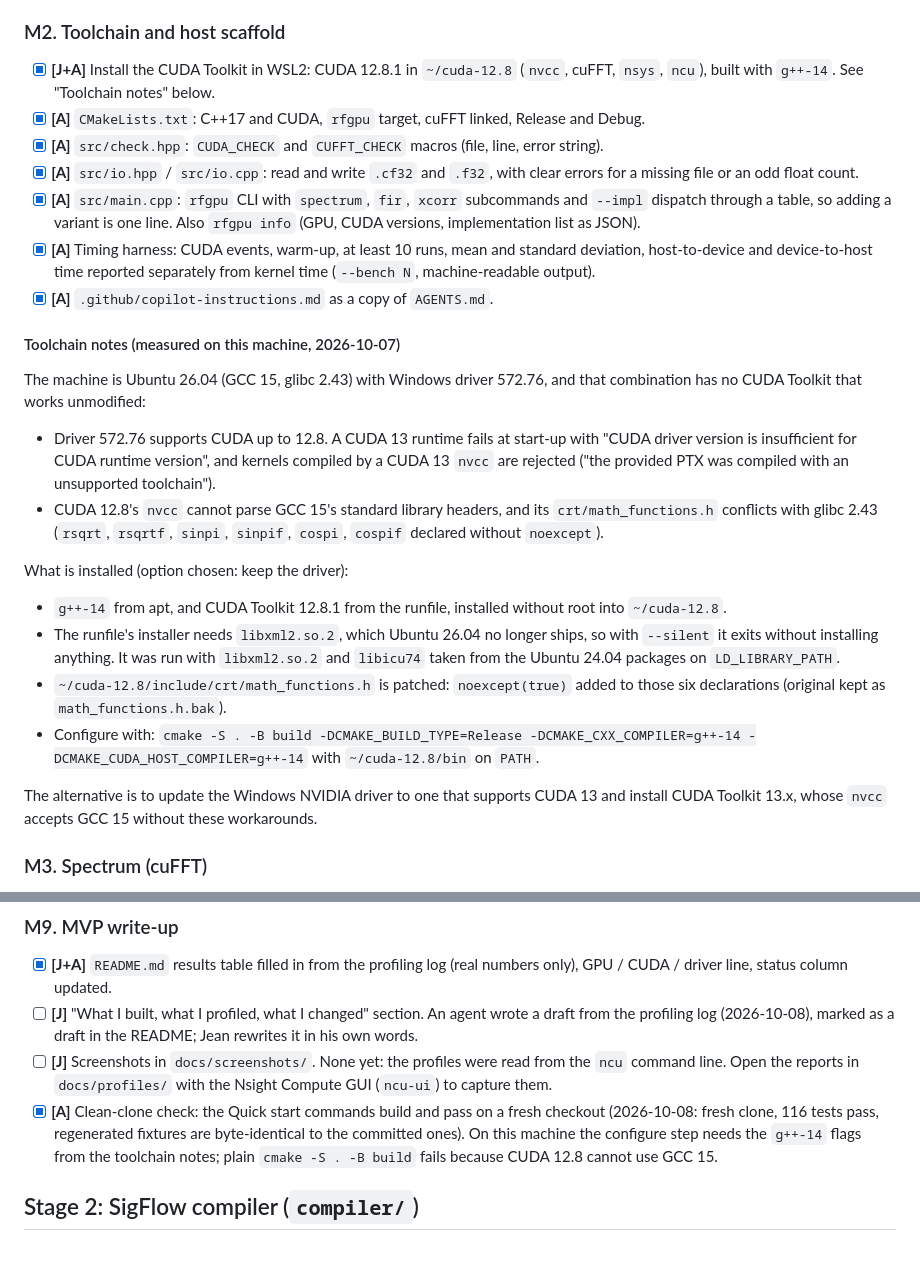
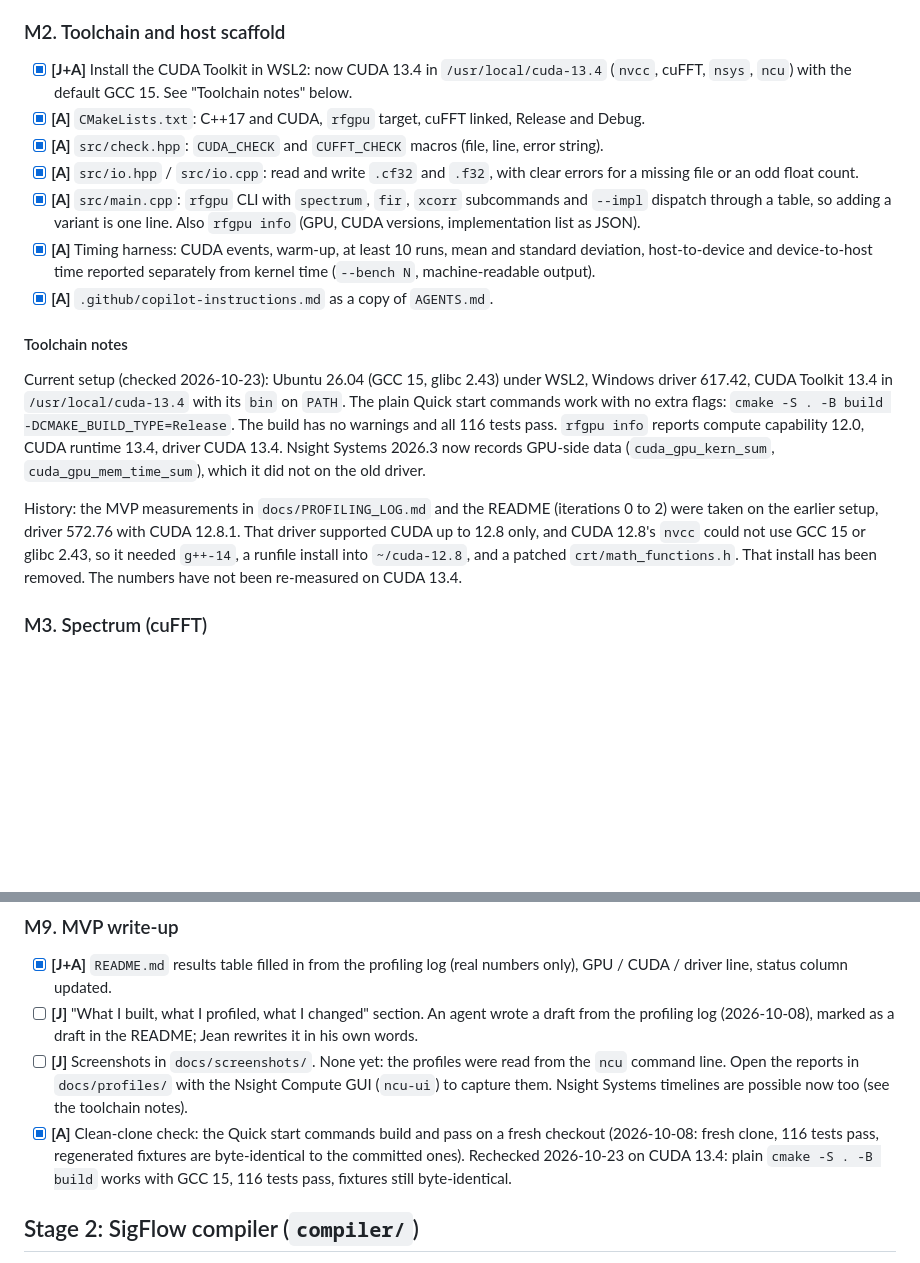
Before and after one commit to Jeanm2005/gpu-rf-pipeline, a Markdown page: docs/ROADMAP.md, 2 parts joined by grey strips. Rendered like a GitHub page; blank space fills up the shorter version.

Commit message:
Update toolchain notes for CUDA 13.4 and driver 617.42
The CUDA 12.8 install with the g++-14 workarounds is gone. The machine now
builds with CUDA 13.4 and the default GCC 15 with no extra flags, and all
116 tests pass. Nsight Systems now records GPU-side data. The README results
are marked as measured on the old setup.

```diff
--- a/docs/ROADMAP.md
+++ b/docs/ROADMAP.md
@@ -38,8 +38,8 @@ The reference defines what every GPU operation must compute, so it comes before
 
 ### M2. Toolchain and host scaffold
 
-- [x] **[J+A]** Install the CUDA Toolkit in WSL2: CUDA 12.8.1 in `~/cuda-12.8` (`nvcc`, cuFFT,
-      `nsys`, `ncu`), built with `g++-14`. See "Toolchain notes" below.
+- [x] **[J+A]** Install the CUDA Toolkit in WSL2: now CUDA 13.4 in `/usr/local/cuda-13.4`
+      (`nvcc`, cuFFT, `nsys`, `ncu`) with the default GCC 15. See "Toolchain notes" below.
 - [x] **[A]** `CMakeLists.txt`: C++17 and CUDA, `rfgpu` target, cuFFT linked, Release and Debug.
 - [x] **[A]** `src/check.hpp`: `CUDA_CHECK` and `CUFFT_CHECK` macros (file, line, error string).
 - [x] **[A]** `src/io.hpp` / `src/io.cpp`: read and write `.cf32` and `.f32`, with clear errors
@@ -52,33 +52,21 @@ The reference defines what every GPU operation must compute, so it comes before
       (`--bench N`, machine-readable output).
 - [x] **[A]** `.github/copilot-instructions.md` as a copy of `AGENTS.md`.
 
-#### Toolchain notes (measured on this machine, 2026-10-07)
+#### Toolchain notes
 
-The machine is Ubuntu 26.04 (GCC 15, glibc 2.43) with Windows driver 572.76, and that
-combination has no CUDA Toolkit that works unmodified:
+Current setup (checked 2026-10-23): Ubuntu 26.04 (GCC 15, glibc 2.43) under WSL2, Windows
+driver 617.42, CUDA Toolkit 13.4 in `/usr/local/cuda-13.4` with its `bin` on `PATH`. The plain
+Quick start commands work with no extra flags:
+`cmake -S . -B build -DCMAKE_BUILD_TYPE=Release`. The build has no warnings and all 116 tests
+pass. `rfgpu info` reports compute capability 12.0, CUDA runtime 13.4, driver CUDA 13.4.
+Nsight Systems 2026.3 now records GPU-side data (`cuda_gpu_kern_sum`, `cuda_gpu_mem_time_sum`),
+which it did not on the old driver.
 
-- Driver 572.76 supports CUDA up to 12.8. A CUDA 13 runtime fails at start-up with "CUDA driver
-  version is insufficient for CUDA runtime version", and kernels compiled by a CUDA 13 `nvcc`
-  are rejected ("the provided PTX was compiled with an unsupported toolchain").
-- CUDA 12.8's `nvcc` cannot parse GCC 15's standard library headers, and its
-  `crt/math_functions.h` conflicts with glibc 2.43 (`rsqrt`, `rsqrtf`, `sinpi`, `sinpif`,
-  `cospi`, `cospif` declared without `noexcept`).
-
-What is installed (option chosen: keep the driver):
-
-- `g++-14` from apt, and CUDA Toolkit 12.8.1 from the runfile, installed without root into
-  `~/cuda-12.8`.
-- The runfile's installer needs `libxml2.so.2`, which Ubuntu 26.04 no longer ships, so with
-  `--silent` it exits without installing anything. It was run with `libxml2.so.2` and
-  `libicu74` taken from the Ubuntu 24.04 packages on `LD_LIBRARY_PATH`.
-- `~/cuda-12.8/include/crt/math_functions.h` is patched: `noexcept(true)` added to those six
-  declarations (original kept as `math_functions.h.bak`).
-- Configure with:
-  `cmake -S . -B build -DCMAKE_BUILD_TYPE=Release -DCMAKE_CXX_COMPILER=g++-14 -DCMAKE_CUDA_HOST_COMPILER=g++-14`
-  with `~/cuda-12.8/bin` on `PATH`.
-
-The alternative is to update the Windows NVIDIA driver to one that supports CUDA 13 and
-install CUDA Toolkit 13.x, whose `nvcc` accepts GCC 15 without these workarounds.
+History: the MVP measurements in `docs/PROFILING_LOG.md` and the README (iterations 0 to 2)
+were taken on the earlier setup, driver 572.76 with CUDA 12.8.1. That driver supported CUDA up
+to 12.8 only, and CUDA 12.8's `nvcc` could not use GCC 15 or glibc 2.43, so it needed `g++-14`,
+a runfile install into `~/cuda-12.8`, and a patched `crt/math_functions.h`. That install has
+been removed. The numbers have not been re-measured on CUDA 13.4.
 
 ### M3. Spectrum (cuFFT)
 
@@ -179,11 +167,12 @@ The three kernels and log entries below were written by an agent at Jean's expli
       in his own words.
 - [ ] **[J]** Screenshots in `docs/screenshots/`. None yet: the profiles were read from the
       `ncu` command line. Open the reports in `docs/profiles/` with the Nsight Compute GUI
-      (`ncu-ui`) to capture them.
+      (`ncu-ui`) to capture them. Nsight Systems timelines are possible now too (see the
+      toolchain notes).
 - [x] **[A]** Clean-clone check: the Quick start commands build and pass on a fresh checkout
       (2026-10-08: fresh clone, 116 tests pass, regenerated fixtures are byte-identical to the
-      committed ones). On this machine the configure step needs the `g++-14` flags from the
-      toolchain notes; plain `cmake -S . -B build` fails because CUDA 12.8 cannot use GCC 15.
+      committed ones). Rechecked 2026-10-23 on CUDA 13.4: plain `cmake -S . -B build` works
+      with GCC 15, 116 tests pass, fixtures still byte-identical.
 
 ## Stage 2: SigFlow compiler (`compiler/`)
 
```
Also changed, not shown: README.md (+7 -3 lines).
